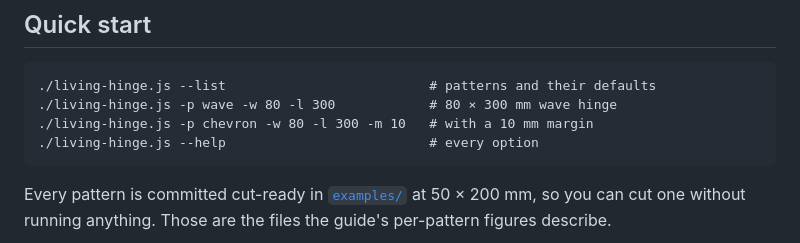
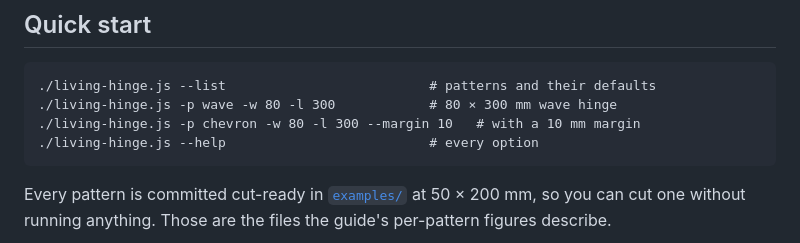
Before and after one commit to Gernreich/living-hinge, a Markdown page: README.md, the part around the change. GitHub-like rendering.

Commit message:
Read the front pages for accuracy; three were wrong
A copyable command that does not run. The living hinge README's quick
start used "-m 10" for the margin. There is no -m — the tool answers
'unknown option "-m"' and stops. Every command in both READMEs has now
been run; the rest are fine.

A table column that stopped being true. The sound hole README split its
two generators into "even crossings" and "odd crossings", which was
right when the knot generator was two leads only. Crossings are B(L-1),
so 3 leads by 4 bights gives 8 and 3 by 2 gives 4 — both even, both from
the "odd" column. The columns now say what the generators are: two
ribbons, or one strand.

And a claim contradicted two paragraphs later. Both READMEs called the
plait and the knot "lead-and-bight knots", from replacing "Turk's head"
with a phrase containing the word knot — while the same documents argue
at length that a plait is precisely not a knot, being two closed curves
rather than one. They now say the two are described the same way, which
is what was meant.

Also: the substitution had left "a 3-lead 5-bight lead-and-bight knot"
on the landing page, and the octagonal torus README pointed at its
writeup twice within twenty lines, in nearly the same words, because the
line I added to reach the published page duplicated one that was already
there. One pointer now, naming both the page and the markdown.

````diff
--- a/README.md
+++ b/README.md
@@ -31,7 +31,7 @@ and bending are shown.
 ```
 ./living-hinge.js --list                          # patterns and their defaults
 ./living-hinge.js -p wave -w 80 -l 300            # 80 × 300 mm wave hinge
-./living-hinge.js -p chevron -w 80 -l 300 -m 10   # with a 10 mm margin
+./living-hinge.js -p chevron -w 80 -l 300 --margin 10   # with a 10 mm margin
 ./living-hinge.js --help                          # every option
 ```
 
````
